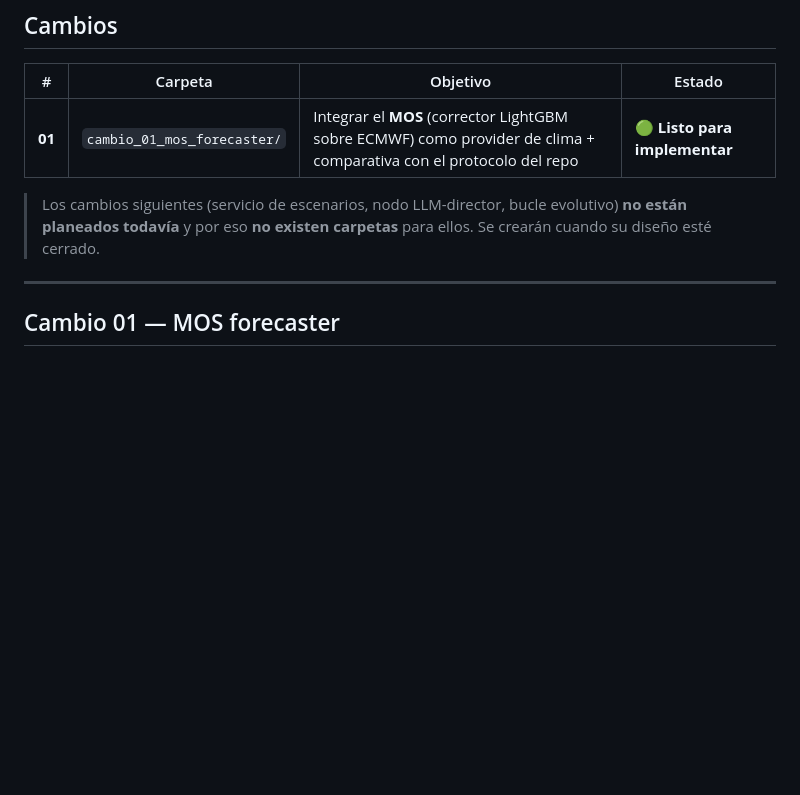
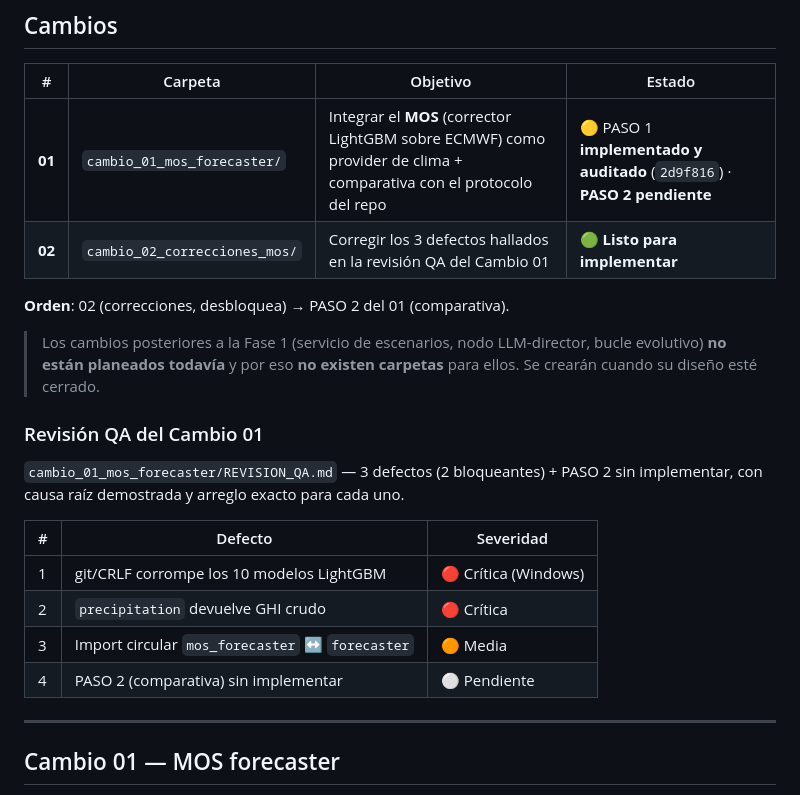
Before and after one commit to REQUIEM-FORCODE45/sistemas_inteligente_microrredes, a Markdown page: integracion_plataforma/README.md, the part around the change. Rendered like a GitHub page; blank space fills up the shorter version.

```diff
--- a/integracion_plataforma/README.md
+++ b/integracion_plataforma/README.md
@@ -13,11 +13,26 @@ y se planifica **antes** de crearse.
 
 | # | Carpeta | Objetivo | Estado |
 |---|---|---|---|
-| **01** | `cambio_01_mos_forecaster/` | Integrar el **MOS** (corrector LightGBM sobre ECMWF) como provider de clima + comparativa con el protocolo del repo | 🟢 **Listo para implementar** |
+| **01** | `cambio_01_mos_forecaster/` | Integrar el **MOS** (corrector LightGBM sobre ECMWF) como provider de clima + comparativa con el protocolo del repo | 🟡 PASO 1 **implementado y auditado** (`2d9f816`) · **PASO 2 pendiente** |
+| **02** | `cambio_02_correcciones_mos/` | Corregir los 3 defectos hallados en la revisión QA del Cambio 01 | 🟢 **Listo para implementar** |
 
-> Los cambios siguientes (servicio de escenarios, nodo LLM-director, bucle evolutivo)
-> **no están planeados todavía** y por eso **no existen carpetas** para ellos. Se
-> crearán cuando su diseño esté cerrado.
+**Orden**: 02 (correcciones, desbloquea) → PASO 2 del 01 (comparativa).
+
+> Los cambios posteriores a la Fase 1 (servicio de escenarios, nodo LLM-director,
+> bucle evolutivo) **no están planeados todavía** y por eso **no existen carpetas**
+> para ellos. Se crearán cuando su diseño esté cerrado.
+
+### Revisión QA del Cambio 01
+
+`cambio_01_mos_forecaster/REVISION_QA.md` — 3 defectos (2 bloqueantes) + PASO 2 sin
+implementar, con causa raíz demostrada y arreglo exacto para cada uno.
+
+| # | Defecto | Severidad |
+|---|---|---|
+| 1 | git/CRLF corrompe los 10 modelos LightGBM | 🔴 Crítica (Windows) |
+| 2 | `precipitation` devuelve GHI crudo | 🔴 Crítica |
+| 3 | Import circular `mos_forecaster` ↔ `forecaster` | 🟠 Media |
+| 4 | PASO 2 (comparativa) sin implementar | ⚪ Pendiente |
 
 ---
 
```
Also changed, not shown: integracion_plataforma/cambio_01_mos_forecaster/REVISION_QA.md (added, +132 -0 lines), integracion_plataforma/cambio_02_correcciones_mos/README.md (added, +128 -0 lines).
